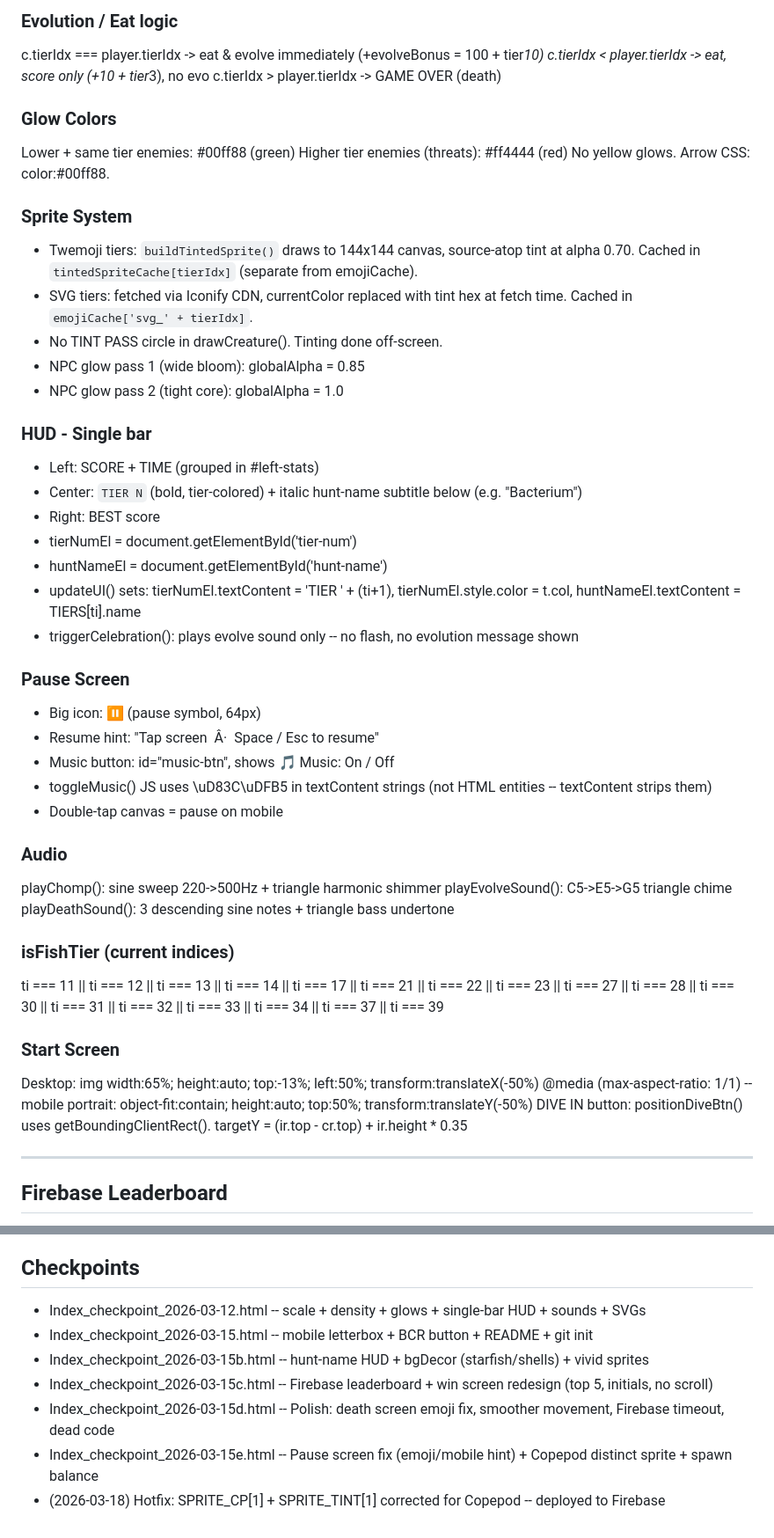
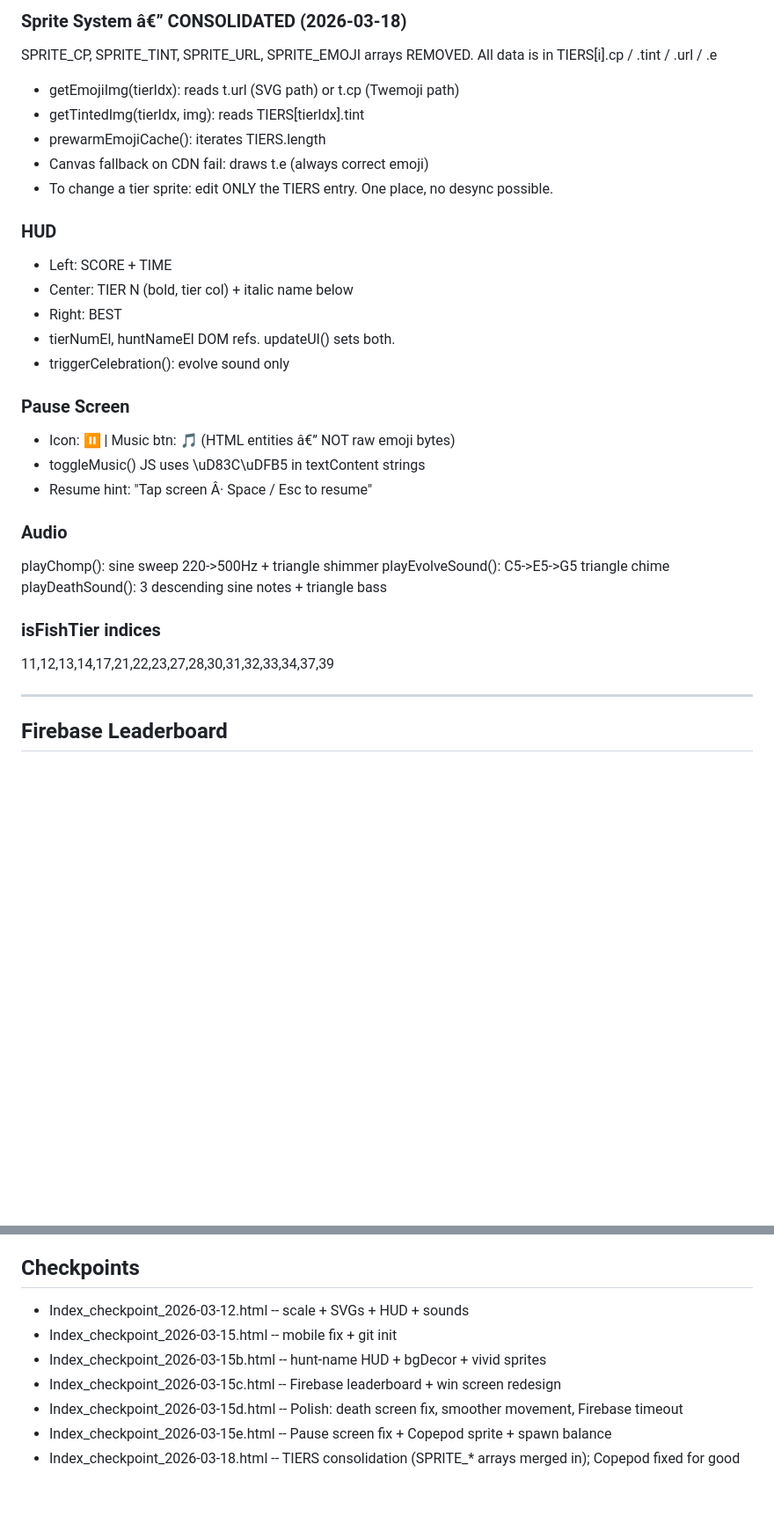
Before and after one commit to coreyalanschmidt-creator/ChuperAmigo, a Markdown page: STATE.md, 2 parts joined by grey strips. Shown at 88% size. GitHub-like rendering; blank space fills up the shorter version.

Commit message:
Update STATE.md: TIERS consolidation, sprite system docs, 2026-03-18
Co-Authored-By: Claude Sonnet 4.6 <noreply@anthropic.com>

```diff
--- a/STATE.md
+++ b/STATE.md
@@ -95,55 +93,33 @@ Cull loop removes creatures outside window, then refills to MAX_CREATURES each f
 
-### Evolution / Eat logic
-  c.tierIdx === player.tierIdx -> eat & evolve immediately (+evolveBonus = 100 + tier*10)
-  c.tierIdx <  player.tierIdx -> eat, score only (+10 + tier*3), no evo
-  c.tierIdx >  player.tierIdx -> GAME OVER (death)
+### Sprite System â€” CONSOLIDATED (2026-03-18)
+SPRITE_CP, SPRITE_TINT, SPRITE_URL, SPRITE_EMOJI arrays REMOVED.
+All data is in TIERS[i].cp / .tint / .url / .e
 
-### Glow Colors
-Lower + same tier enemies: #00ff88 (green)
-Higher tier enemies (threats): #ff4444 (red)
-No yellow glows. Arrow CSS: color:#00ff88.
+- getEmojiImg(tierIdx): reads t.url (SVG path) or t.cp (Twemoji path)
+- getTintedImg(tierIdx, img): reads TIERS[tierIdx].tint
+- prewarmEmojiCache(): iterates TIERS.length
+- Canvas fallback on CDN fail: draws t.e (always correct emoji)
+- To change a tier sprite: edit ONLY the TIERS entry. One place, no desync possible.
 
-### Sprite System
-- Twemoji tiers: `buildTintedSprite()` draws to 144x144 canvas, source-atop tint at alpha 0.70.
-  Cached in `tintedSpriteCache[tierIdx]` (separate from emojiCache).
-- SVG tiers: fetched via Iconify CDN, currentColor replaced with tint hex at fetch time.
-  Cached in `emojiCache['svg_' + tierIdx]`.
-- No TINT PASS circle in drawCreature(). Tinting done off-screen.
-- NPC glow pass 1 (wide bloom): globalAlpha = 0.85
-- NPC glow pass 2 (tight core): globalAlpha = 1.0
-
-### HUD - Single bar
-- Left: SCORE + TIME (grouped in #left-stats)
-- Center: `TIER N` (bold, tier-colored) + italic hunt-name subtitle below (e.g. "Bacterium")
-- Right: BEST score
-- tierNumEl = document.getElementById('tier-num')
-- huntNameEl = document.getElementById('hunt-name')
-- updateUI() sets: tierNumEl.textContent = 'TIER ' + (ti+1), tierNumEl.style.color = t.col,
-                   huntNameEl.textContent = TIERS[ti].name
-- triggerCelebration(): plays evolve sound only -- no flash, no evolution message shown
+### HUD
+- Left: SCORE + TIME
+- Center: TIER N (bold, tier col) + italic name below
+- Right: BEST
+- tierNumEl, huntNameEl DOM refs. updateUI() sets both.
+- triggerCelebration(): evolve sound only
 
 ### Pause Screen
-- Big icon: &#x23F8; (pause symbol, 64px)
-- Resume hint: "Tap screen &nbsp;Â·&nbsp; Space / Esc to resume"
-- Music button: id="music-btn", shows &#x1F3B5; Music: On / Off
-- toggleMusic() JS uses \uD83C\uDFB5 in textContent strings (not HTML entities -- textContent strips them)
-- Double-tap canvas = pause on mobile
+- Icon: &#x23F8; | Music btn: &#x1F3B5; (HTML entities â€” NOT raw emoji bytes)
+- toggleMusic() JS uses \uD83C\uDFB5 in textContent strings
+- Resume hint: "Tap screen Â· Space / Esc to resume"
 
 ### Audio
-playChomp(): sine sweep 220->500Hz + triangle harmonic shimmer
+playChomp(): sine sweep 220->500Hz + triangle shimmer
 playEvolveSound(): C5->E5->G5 triangle chime
-playDeathSound(): 3 descending sine notes + triangle bass undertone
+playDeathSound(): 3 descending sine notes + triangle bass
 
-### isFishTier (current indices)
-ti === 11 || ti === 12 || ti === 13 || ti === 14 ||
-ti === 17 || ti === 21 || ti === 22 || ti === 23 ||
-ti === 27 || ti === 28 || ti === 30 || ti === 31 ||
-ti === 32 || ti === 33 || ti === 34 || ti === 37 || ti === 39
-
-### Start Screen
-Desktop: img width:65%; height:auto; top:-13%; left:50%; transform:translateX(-50%)
-@media (max-aspect-ratio: 1/1) -- mobile portrait: object-fit:contain; height:auto; top:50%; transform:translateY(-50%)
-DIVE IN button: positionDiveBtn() uses getBoundingClientRect(). targetY = (ir.top - cr.top) + ir.height * 0.35
+### isFishTier indices
+11,12,13,14,17,21,22,23,27,28,30,31,32,33,34,37,39
 
 ---
 
@@ -217,9 +158,9 @@ Update at: Firebase Console > Realtime Database > Rules > Publish
 
 ## Checkpoints
-- Index_checkpoint_2026-03-12.html  -- scale + density + glows + single-bar HUD + sounds + SVGs
-- Index_checkpoint_2026-03-15.html  -- mobile letterbox + BCR button + README + git init
-- Index_checkpoint_2026-03-15b.html -- hunt-name HUD + bgDecor (starfish/shells) + vivid sprites
-- Index_checkpoint_2026-03-15c.html -- Firebase leaderboard + win screen redesign (top 5, initials, no scroll)
-- Index_checkpoint_2026-03-15d.html -- Polish: death screen emoji fix, smoother movement, Firebase timeout, dead code
-- Index_checkpoint_2026-03-15e.html -- Pause screen fix (emoji/mobile hint) + Copepod distinct sprite + spawn balance
-- (2026-03-18) Hotfix: SPRITE_CP[1] + SPRITE_TINT[1] corrected for Copepod -- deployed to Firebase
+- Index_checkpoint_2026-03-12.html  -- scale + SVGs + HUD + sounds
+- Index_checkpoint_2026-03-15.html  -- mobile fix + git init
+- Index_checkpoint_2026-03-15b.html -- hunt-name HUD + bgDecor + vivid sprites
+- Index_checkpoint_2026-03-15c.html -- Firebase leaderboard + win screen redesign
+- Index_checkpoint_2026-03-15d.html -- Polish: death screen fix, smoother movement, Firebase timeout
+- Index_checkpoint_2026-03-15e.html -- Pause screen fix + Copepod sprite + spawn balance
+- Index_checkpoint_2026-03-18.html  -- TIERS consolidation (SPRITE_* arrays merged in); Copepod fixed for good
```
Also changed, not shown: other parts of STATE.md (+81 -118 lines).
